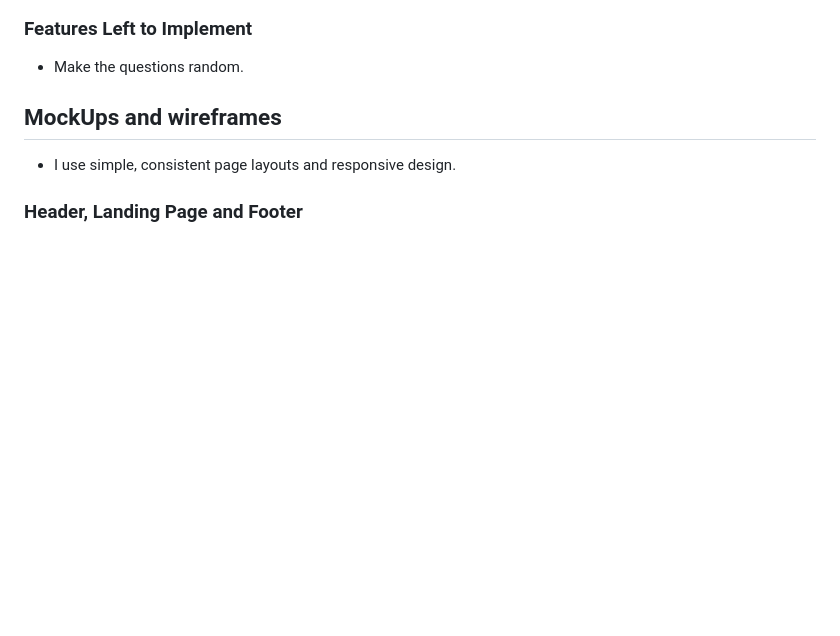
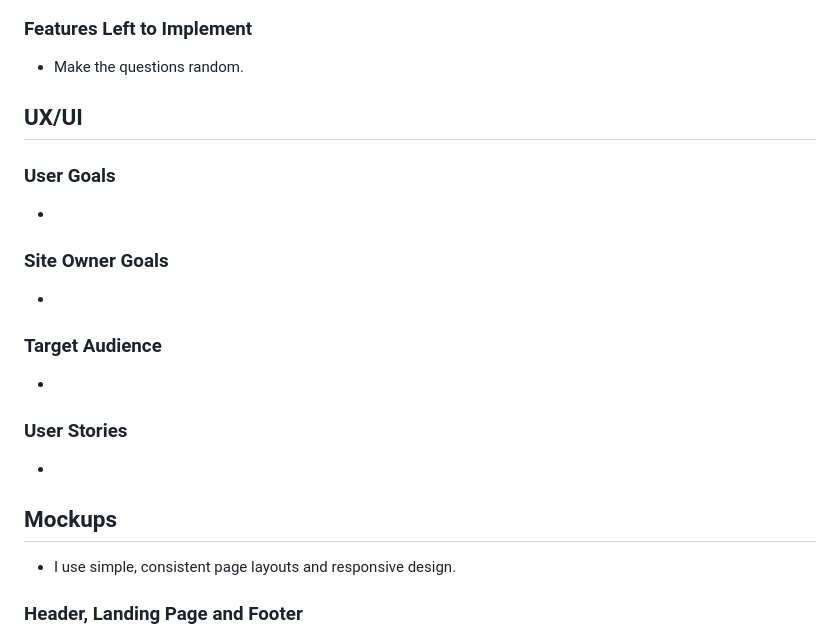
Before and after one commit to ZakariyeNor/Game-Center, a Markdown page: README.md, the part around the change. GitHub-like rendering; blank space fills up the shorter version.

Commit message:
add ui/ux section

```diff
--- a/README.md
+++ b/README.md
@@ -46,7 +46,20 @@ Welcome to the General Knowledge Quiz Game! This engaging and educational game i
 
 - Make the questions random.
 
-## MockUps and wireframes
+## UX/UI
+
+### User Goals
+-
+
+### Site Owner Goals
+-
+
+### Target Audience
+  -
+
+### User Stories
+  -
+## Mockups
   - I use simple, consistent page layouts and responsive design.
 
 ### Header, Landing Page and Footer
```
